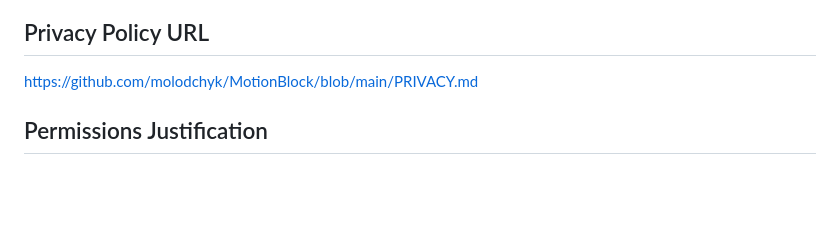
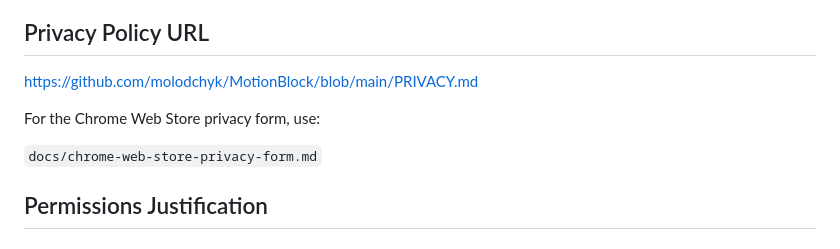
Before and after one commit to molodchyk/MotionBlock, a Markdown page: docs/chrome-web-store-entry.md, the part around the change. Drawn GitHub-style; blank space fills up the shorter version.

```diff
--- a/docs/chrome-web-store-entry.md
+++ b/docs/chrome-web-store-entry.md
@@ -67,6 +67,10 @@ https://github.com/molodchyk/MotionBlock
 
 https://github.com/molodchyk/MotionBlock/blob/main/PRIVACY.md
 
+For the Chrome Web Store privacy form, use:
+
+`docs/chrome-web-store-privacy-form.md`
+
 ## Permissions Justification
 
 ### storage
```
Also changed, not shown: README.md (+1 -0 lines), docs/chrome-web-store-privacy-form.md (added, +52 -0 lines).
